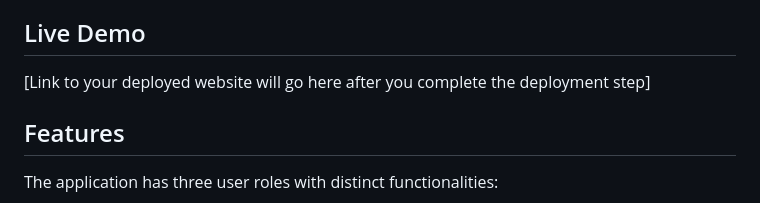
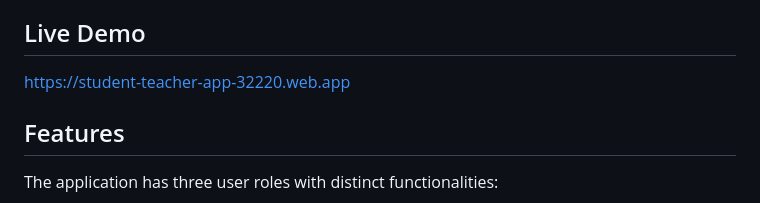
Before and after one commit to satvik55/student-teacher-booking-app, a Markdown page: README.md, the part around the change. Rendered like a GitHub page.

Commit message:
docs: Add live demo link to README

```diff
--- a/README.md
+++ b/README.md
@@ -4,7 +4,7 @@ This is a web-based application that allows students to book appointments with t
 
 ## Live Demo
 
-[Link to your deployed website will go here after you complete the deployment step]
+https://student-teacher-app-32220.web.app
 
 ## Features
 
```
